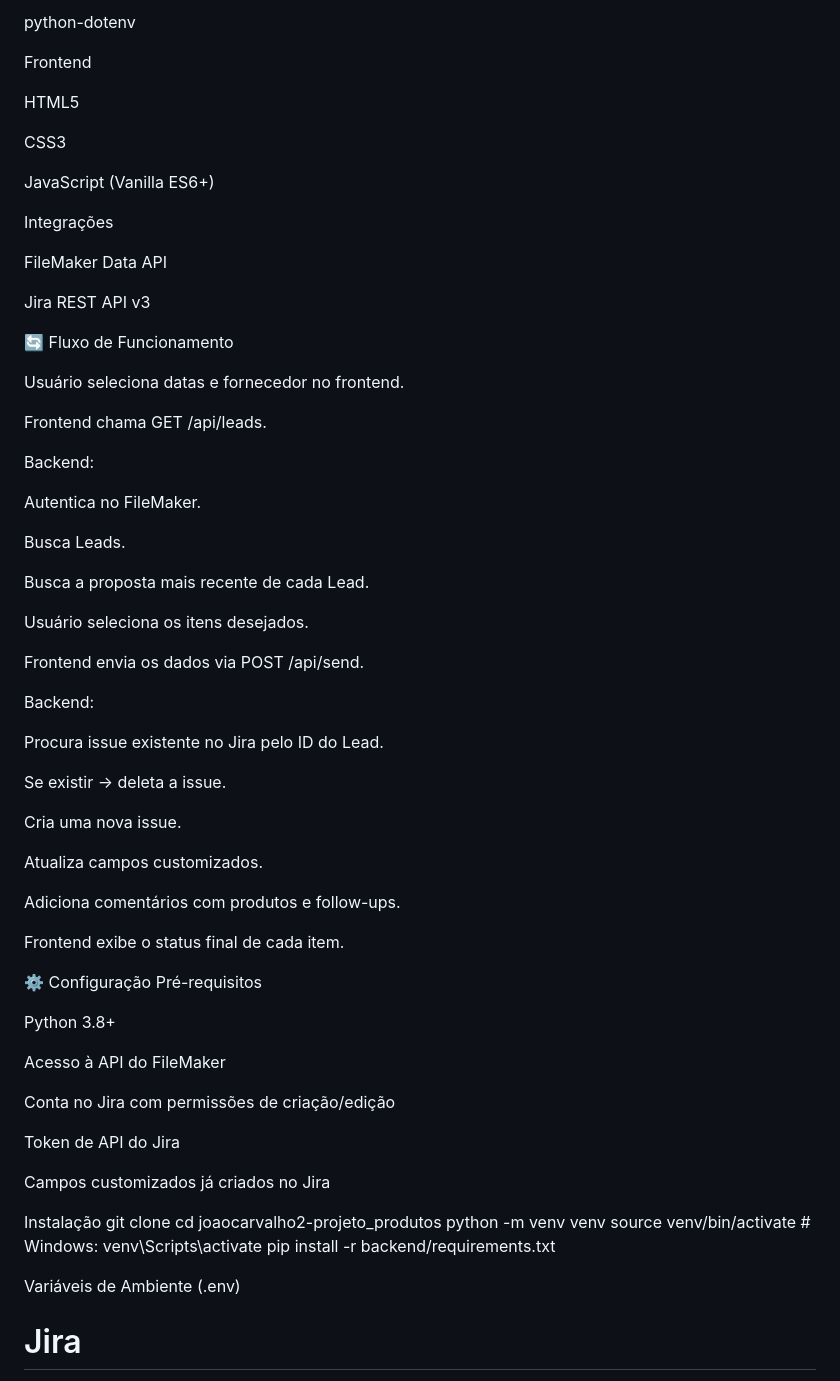
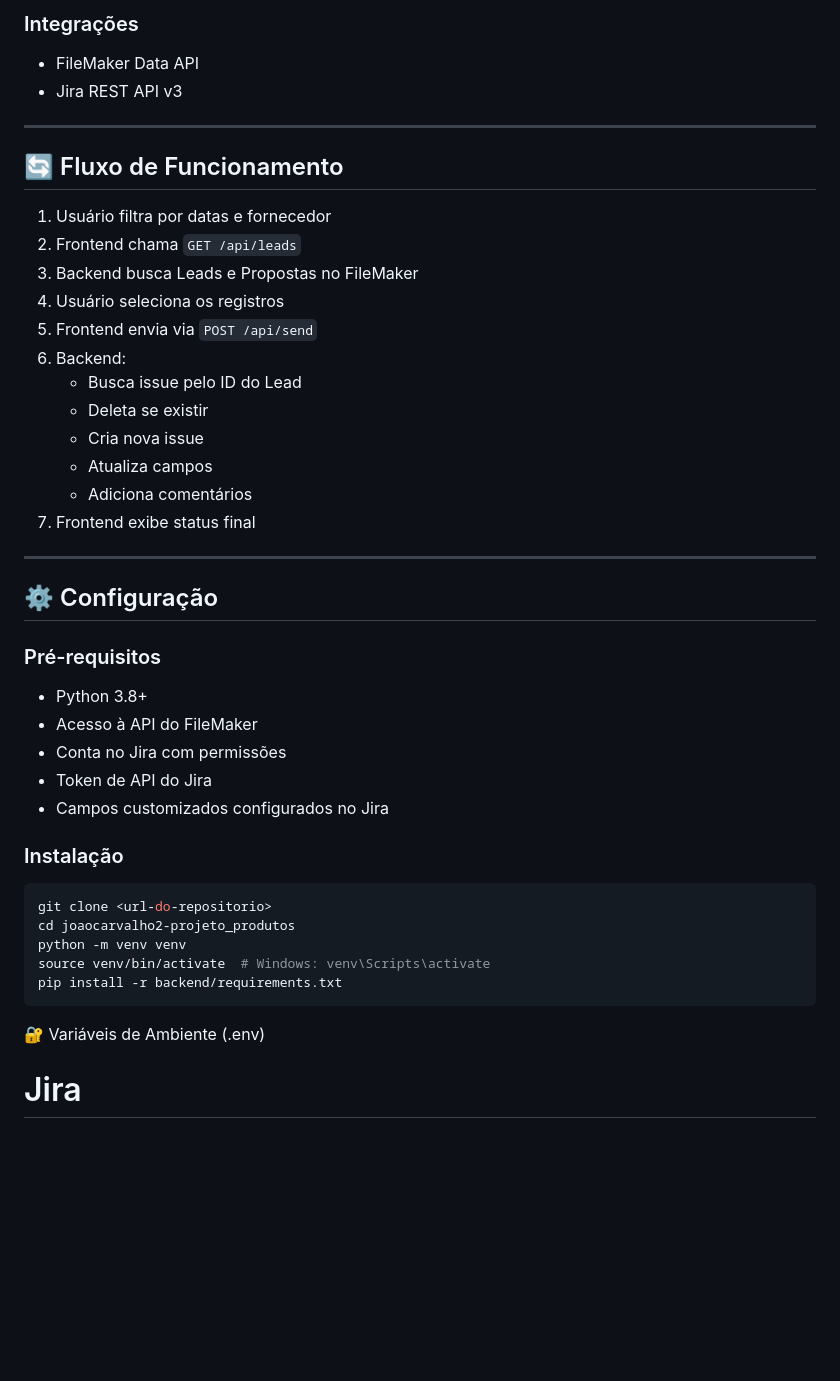
Before and after one commit to JoaoCarvalho2/Projeto_Produtos, a Markdown page: README.md, the part around one of its changes. GitHub-like rendering; blank space fills up the shorter version.

Commit message:
Enhance formatting and clarity in README.md
Refactor README for improved formatting and clarity.

````diff
--- a/README.md
+++ b/README.md
@@ -100,73 +77,46 @@ Requests
 
-python-dotenv
+### Integrações
+- FileMaker Data API
+- Jira REST API v3
 
-Frontend
+---
 
-HTML5
+## 🔄 Fluxo de Funcionamento
 
-CSS3
+1. Usuário filtra por datas e fornecedor
+2. Frontend chama `GET /api/leads`
+3. Backend busca Leads e Propostas no FileMaker
+4. Usuário seleciona os registros
+5. Frontend envia via `POST /api/send`
+6. Backend:
+   - Busca issue pelo ID do Lead
+   - Deleta se existir
+   - Cria nova issue
+   - Atualiza campos
+   - Adiciona comentários
+7. Frontend exibe status final
 
-JavaScript (Vanilla ES6+)
+---
 
-Integrações
+## ⚙️ Configuração
 
-FileMaker Data API
+### Pré-requisitos
+- Python 3.8+
+- Acesso à API do FileMaker
+- Conta no Jira com permissões
+- Token de API do Jira
+- Campos customizados configurados no Jira
 
-Jira REST API v3
+### Instalação
 
-🔄 Fluxo de Funcionamento
-
-Usuário seleciona datas e fornecedor no frontend.
-
-Frontend chama GET /api/leads.
-
-Backend:
-
-Autentica no FileMaker.
-
-Busca Leads.
-
-Busca a proposta mais recente de cada Lead.
-
-Usuário seleciona os itens desejados.
-
-Frontend envia os dados via POST /api/send.
-
-Backend:
-
-Procura issue existente no Jira pelo ID do Lead.
-
-Se existir → deleta a issue.
-
-Cria uma nova issue.
-
-Atualiza campos customizados.
-
-Adiciona comentários com produtos e follow-ups.
-
-Frontend exibe o status final de cada item.
-
-⚙️ Configuração
-Pré-requisitos
-
-Python 3.8+
-
-Acesso à API do FileMaker
-
-Conta no Jira com permissões de criação/edição
-
-Token de API do Jira
-
-Campos customizados já criados no Jira
-
-Instalação
+```bash
 git clone <url-do-repositorio>
 cd joaocarvalho2-projeto_produtos
 python -m venv venv
 source venv/bin/activate  # Windows: venv\Scripts\activate
 pip install -r backend/requirements.txt
-
-Variáveis de Ambiente (.env)
+```
+🔐 Variáveis de Ambiente (.env)
 # Jira
 JIRA_URL=https://suaempresa.atlassian.net
 JIRA_EMAIL=seu-email@empresa.com
````
Also changed, not shown: other parts of README.md (+63 -89 lines).
